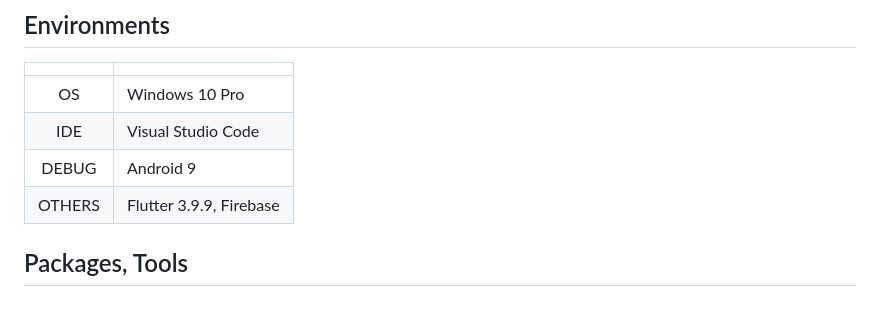
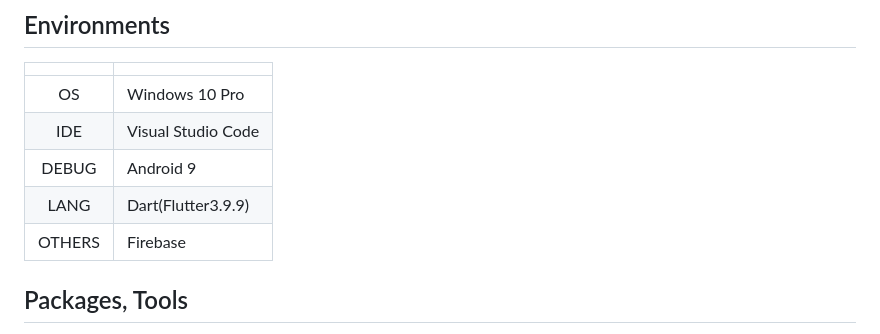
Before and after one commit to wassy310/flutter_stt, a Markdown page: README.md, the part around the change. Drawn GitHub-style; blank space fills up the shorter version.

```diff
--- a/README.md
+++ b/README.md
@@ -86,7 +86,8 @@ This file is used to set up the Project environment.
 | OS     | Windows 10 Pro            |
 | IDE    | Visual Studio Code        |
 | DEBUG  | Android 9                 |
-| OTHERS | Flutter 3.9.9, Firebase   |
+| LANG   | Dart(Flutter3.9.9)        |
+| OTHERS | Firebase                  |
 
 ## Packages, Tools
 - [speech_to_text](https://pub.dev/packages/speech_to_text)
```
